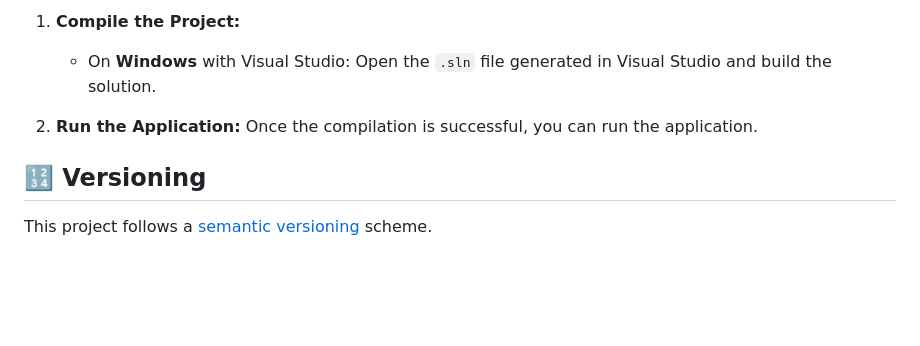
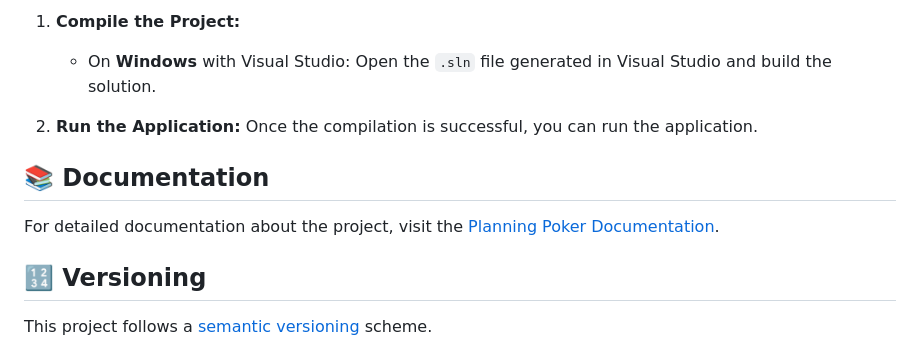
Before and after one commit to Journoud-Lucas/Planning-poker, a Markdown page: README.md, the part around the change. Drawn GitHub-style; blank space fills up the shorter version.

Commit message:
Update README.md
Add documentation to en readme

```diff
--- a/README.md
+++ b/README.md
@@ -57,6 +57,9 @@ To compile and run the Planning Poker application on your computer, you will nee
 2. **Run the Application:**
    Once the compilation is successful, you can run the application.
 
+## 📚 Documentation
+For detailed documentation about the project, visit the [Planning Poker Documentation](https://journoud-lucas.github.io/Planning-poker/html/index.html).
+
 ## 🔢 Versioning
 
 This project follows a [semantic versioning](https://semver.org/) scheme.
```
